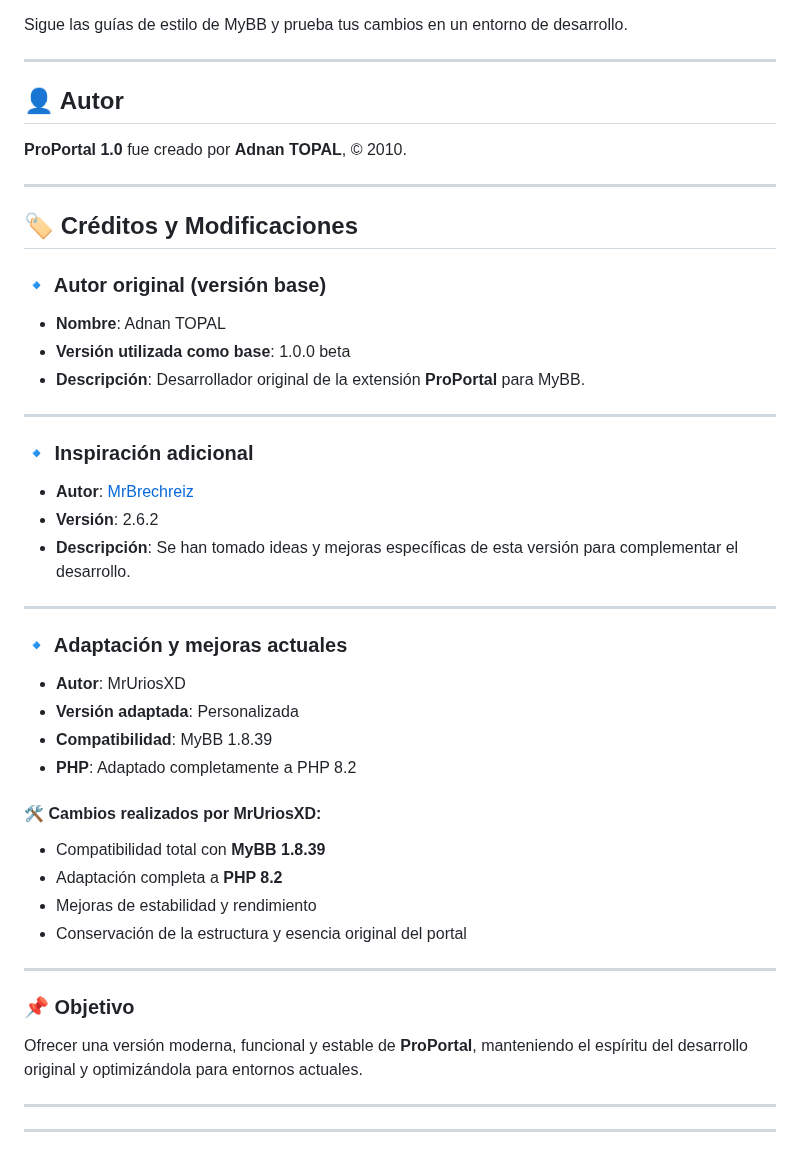
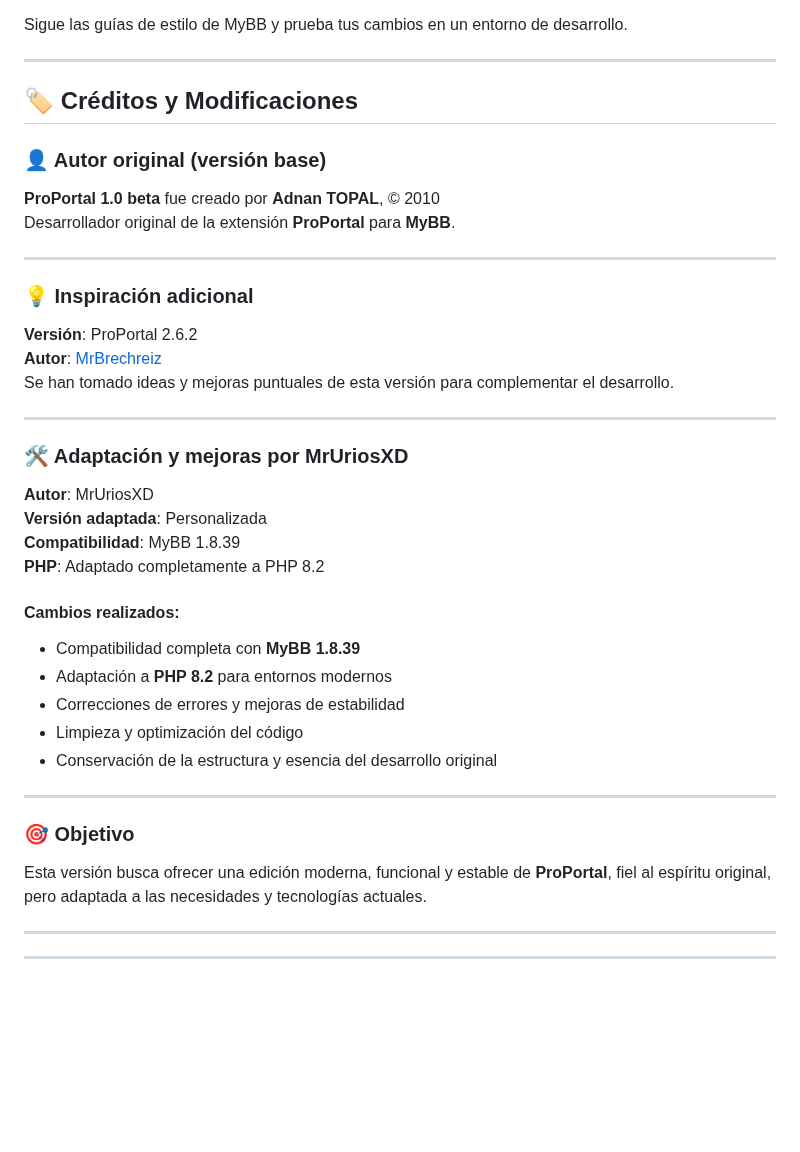
Before and after one commit to MrUriosXD/ProPortal-MyBB, a Markdown page: README.md, the part around the change. Rendered like a GitHub page; blank space fills up the shorter version.

```diff
--- a/README.md
+++ b/README.md
@@ -112,44 +112,43 @@ Sigue las guías de estilo de MyBB y prueba tus cambios en un entorno de desarro
 
 ---
 
-## 👤 Autor
+## 🏷️ Créditos y Modificaciones
 
-**ProPortal 1.0** fue creado por **Adnan TOPAL**, © 2010.
+### 👤 Autor original (versión base)
+
+**ProPortal 1.0 beta** fue creado por **Adnan TOPAL**, © 2010
+Desarrollador original de la extensión **ProPortal** para **MyBB**.
 
 ---
 
-## 🏷️ Créditos y Modificaciones
+### 💡 Inspiración adicional
 
-### 🔹 Autor original (versión base)
-- **Nombre**: Adnan TOPAL
-- **Versión utilizada como base**: 1.0.0 beta
-- **Descripción**: Desarrollador original de la extensión **ProPortal** para MyBB.
+**Versión**: ProPortal 2.6.2
+**Autor**: [MrBrechreiz](https://www.mybb.de/forum/user-5076.html)
+Se han tomado ideas y mejoras puntuales de esta versión para complementar el desarrollo.
 
 ---
 
-### 🔹 Inspiración adicional
-- **Autor**: [MrBrechreiz](https://www.mybb.de/forum/user-5076.html)
-- **Versión**: 2.6.2
-- **Descripción**: Se han tomado ideas y mejoras específicas de esta versión para complementar el desarrollo.
+### 🛠️ Adaptación y mejoras por MrUriosXD
+
+**Autor**: MrUriosXD
+**Versión adaptada**: Personalizada
+**Compatibilidad**: MyBB 1.8.39
+**PHP**: Adaptado completamente a PHP 8.2
+
+#### Cambios realizados:
+- Compatibilidad completa con **MyBB 1.8.39**
+- Adaptación a **PHP 8.2** para entornos modernos
+- Correcciones de errores y mejoras de estabilidad
+- Limpieza y optimización del código
+- Conservación de la estructura y esencia del desarrollo original
 
 ---
 
-### 🔹 Adaptación y mejoras actuales
-- **Autor**: MrUriosXD
-- **Versión adaptada**: Personalizada
-- **Compatibilidad**: MyBB 1.8.39
-- **PHP**: Adaptado completamente a PHP 8.2
+### 🎯 Objetivo
 
-#### 🛠️ Cambios realizados por MrUriosXD:
-- Compatibilidad total con **MyBB 1.8.39**
-- Adaptación completa a **PHP 8.2**
-- Mejoras de estabilidad y rendimiento
-- Conservación de la estructura y esencia original del portal
+Esta versión busca ofrecer una edición moderna, funcional y estable de **ProPortal**, fiel al espíritu original, pero adaptada a las necesidades y tecnologías actuales.
 
----
-
-### 📌 Objetivo
-Ofrecer una versión moderna, funcional y estable de **ProPortal**, manteniendo el espíritu del desarrollo original y optimizándola para entornos actuales.
 
 ----------------------------------------
 
```
